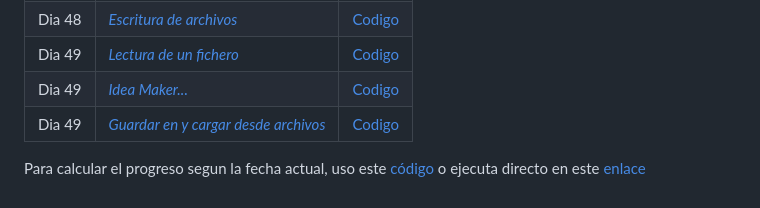
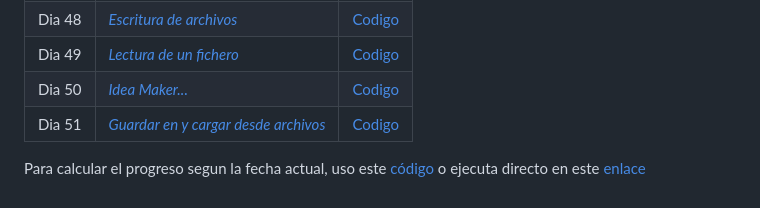
Before and after one commit to borgesmj/notas-y-apuntes, a Markdown page: 100-days-python/README.md, the part around the change. GitHub-like rendering.

```diff
--- a/100-days-python/README.md
+++ b/100-days-python/README.md
@@ -80,8 +80,8 @@ El entorno de desarrollo está basado en Replit, que proporciona las siguientes
 | Dia 47 | [*Reto*](./Dia-47/README.md) | [Codigo](./Dia-47/main.py) |
 | Dia 48 | [*Escritura de archivos*](./Dia-48/README.md) | [Codigo](./Dia-48/main.py) |
 | Dia 49 | [*Lectura de un fichero*](./Dia-49/README.md) | [Codigo](./Dia-49/main.py) |
-| Dia 49 | [*Idea Maker...*](./Dia-50/README.md) | [Codigo](./Dia-50/main.py) |
-| Dia 49 | [*Guardar en y cargar desde archivos*](./Dia-51/README.md) | [Codigo](./Dia-51/main.py) |
+| Dia 50 | [*Idea Maker...*](./Dia-50/README.md) | [Codigo](./Dia-50/main.py) |
+| Dia 51 | [*Guardar en y cargar desde archivos*](./Dia-51/README.md) | [Codigo](./Dia-51/main.py) |
 
 
 
```
